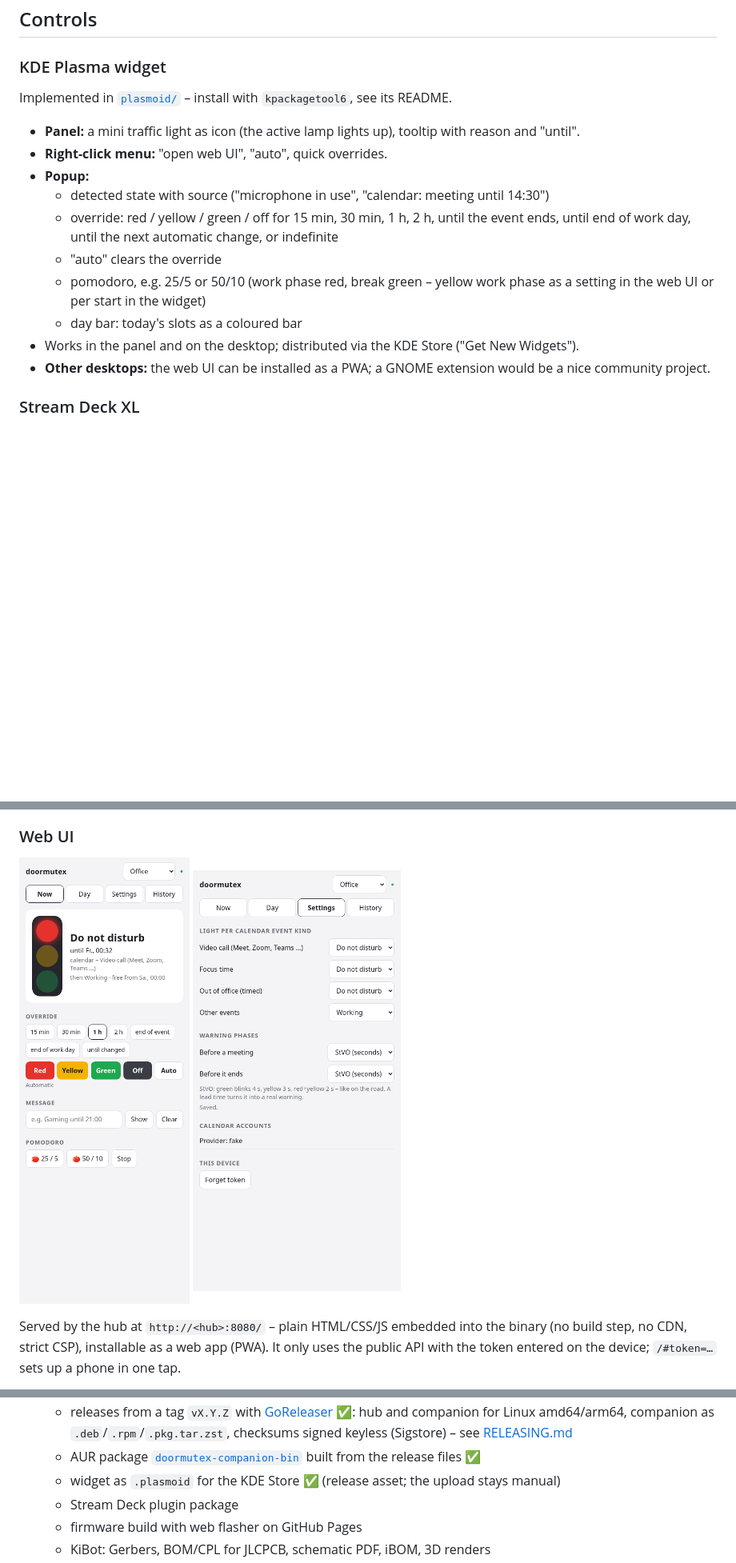
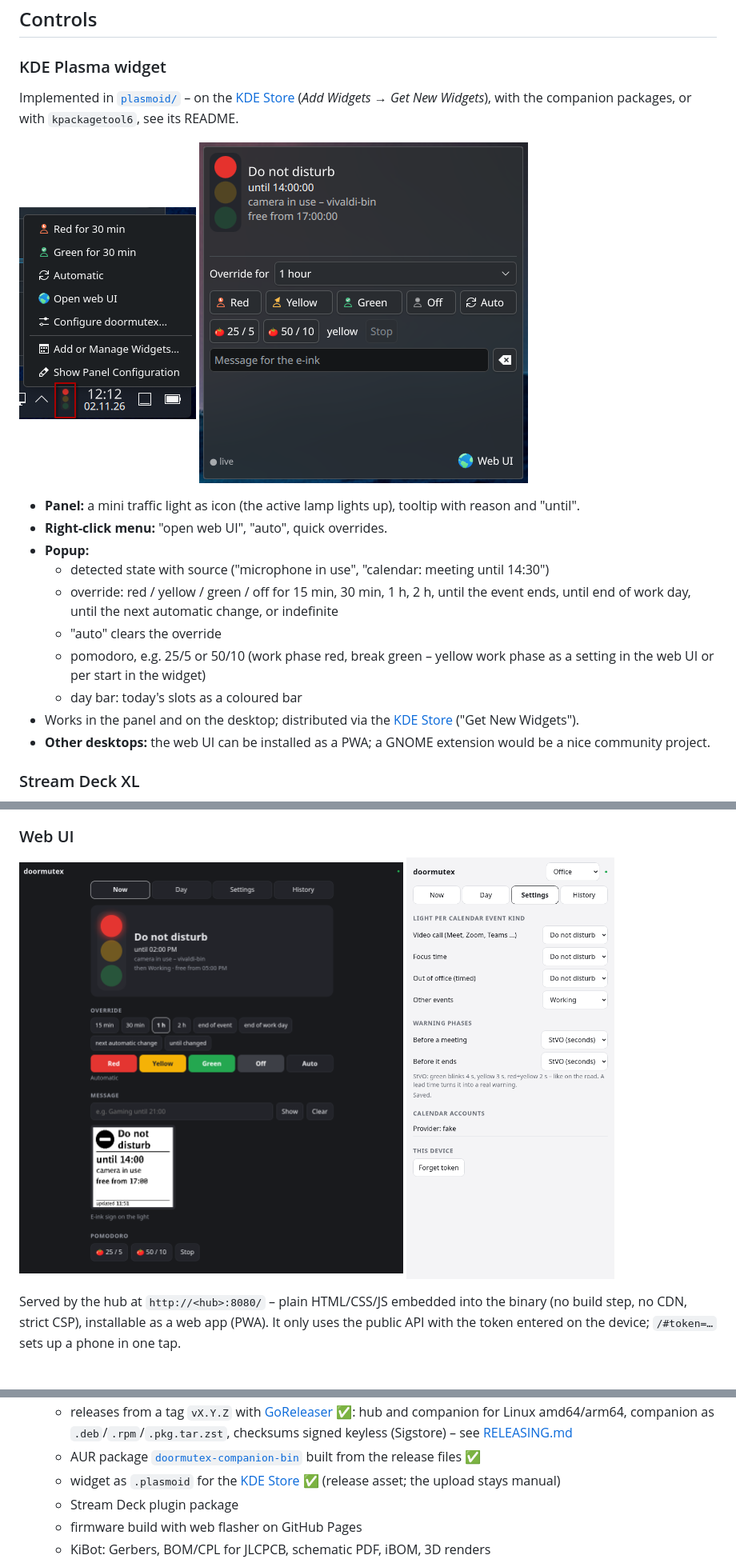
Before and after one commit to padalton/doormutex, a Markdown page: README.md, 3 parts joined by grey strips. Shown at 80% size. Drawn GitHub-style; pictures changed too: docs/images/web-now.png, docs/images/widget-panel.png (added), docs/images/widget-popup.png (added); blank space fills up the shorter version.

Commit message:
Link the KDE Store page, add widget and web UI screenshots, fix widget times
- The widget is live on the KDE Store (store.kde.org/p/2380911): linked in
  the README, the widget README and RELEASING.md.
- Screenshots of the widget (panel menu, popup) and a desktop shot of the
  web UI with the e-ink preview; the old phone shot is replaced.
- Widget times showed seconds ("until 14:00:00"): Qt.formatTime() reads
  Locale.ShortFormat (1) as Qt.ISODate. Use the locale's short time format
  string, as the other-day branch already did.

Co-Authored-By: Claude Opus 5.5 <noreply@anthropic.com>
Claude-Session: https://claude.ai/code/session_01Qy3Cn6JSxH31JWXRMwWYNg

```diff
--- a/README.md
+++ b/README.md
@@ -297,7 +297,9 @@ Any tool can set a claim with a TTL via `POST /api/v1/signals/<name>`. Example o
 
 ### KDE Plasma widget
 
-Implemented in [`plasmoid/`](plasmoid/) – install with `kpackagetool6`, see its README.
+Implemented in [`plasmoid/`](plasmoid/) – on the [KDE Store](https://store.kde.org/p/2380911) (*Add Widgets → Get New Widgets*), with the companion packages, or with `kpackagetool6`, see its README.
+
+<p><img src="docs/images/widget-panel.png" alt="Widget in the panel with its right-click menu" width="221"> <img src="docs/images/widget-popup.png" alt="Widget popup: do not disturb until 14:00, camera in use, override and pomodoro buttons" width="411"></p>
 
 - **Panel:** a mini traffic light as icon (the active lamp lights up), tooltip with reason and "until".
 - **Right-click menu:** "open web UI", "auto", quick overrides.
@@ -307,7 +309,7 @@ Implemented in [`plasmoid/`](plasmoid/) – install with `kpackagetool6`, see it
   - "auto" clears the override
   - pomodoro, e.g. 25/5 or 50/10 (work phase red, break green – yellow work phase as a setting in the web UI or per start in the widget)
   - day bar: today's slots as a coloured bar
-- Works in the panel and on the desktop; distributed via the KDE Store ("Get New Widgets").
+- Works in the panel and on the desktop; distributed via the [KDE Store](https://store.kde.org/p/2380911) ("Get New Widgets").
 - **Other desktops:** the web UI can be installed as a PWA; a GNOME extension would be a nice community project.
 
 ### Stream Deck XL
@@ -329,7 +331,7 @@ Proposed layout (8 × 4) – **the left column is the traffic light:**
 
 ### Web UI
 
-<p><img src="docs/images/web-now.png" alt="Web UI: now" width="260"> <img src="docs/images/web-settings.png" alt="Web UI: settings" width="260"></p>
+<p><img src="docs/images/web-now.png" alt="Web UI: now, with the override buttons and the e-ink preview" width="480"> <img src="docs/images/web-settings.png" alt="Web UI: settings" width="260"></p>
 
 Served by the hub at `http://<hub>:8080/` – plain HTML/CSS/JS embedded into the binary (no build step, no CDN, strict CSP), installable as a web app (PWA). It only uses the public API with the token entered on the device; `/#token=…` sets up a phone in one tap.
 
@@ -671,7 +673,7 @@ doormutex/
   - hub: tests (incl. MQTT integration against a throwaway Mosquitto), lint, Docker build ✅, multi-arch image (amd64/arm64) on GHCR: `:edge` from main, `:X.Y.Z`/`:latest` from release tags ✅
   - releases from a tag `vX.Y.Z` with [GoReleaser](.goreleaser.yaml) ✅: hub and companion for Linux amd64/arm64, companion as `.deb`/`.rpm`/`.pkg.tar.zst`, checksums signed keyless (Sigstore) – see [RELEASING.md](RELEASING.md)
   - AUR package [`doormutex-companion-bin`](packaging/aur/) built from the release files ✅
-  - widget as `.plasmoid` for the KDE Store ✅ (release asset; the upload stays manual)
+  - widget as `.plasmoid` for the [KDE Store](https://store.kde.org/p/2380911) ✅ (release asset; the upload stays manual)
   - Stream Deck plugin package
   - firmware build with web flasher on GitHub Pages
   - KiBot: Gerbers, BOM/CPL for JLCPCB, schematic PDF, iBOM, 3D renders
```
Also changed, not shown: RELEASING.md (+1 -1 lines), plasmoid/README.md (+3 -1 lines), 1 other file.
